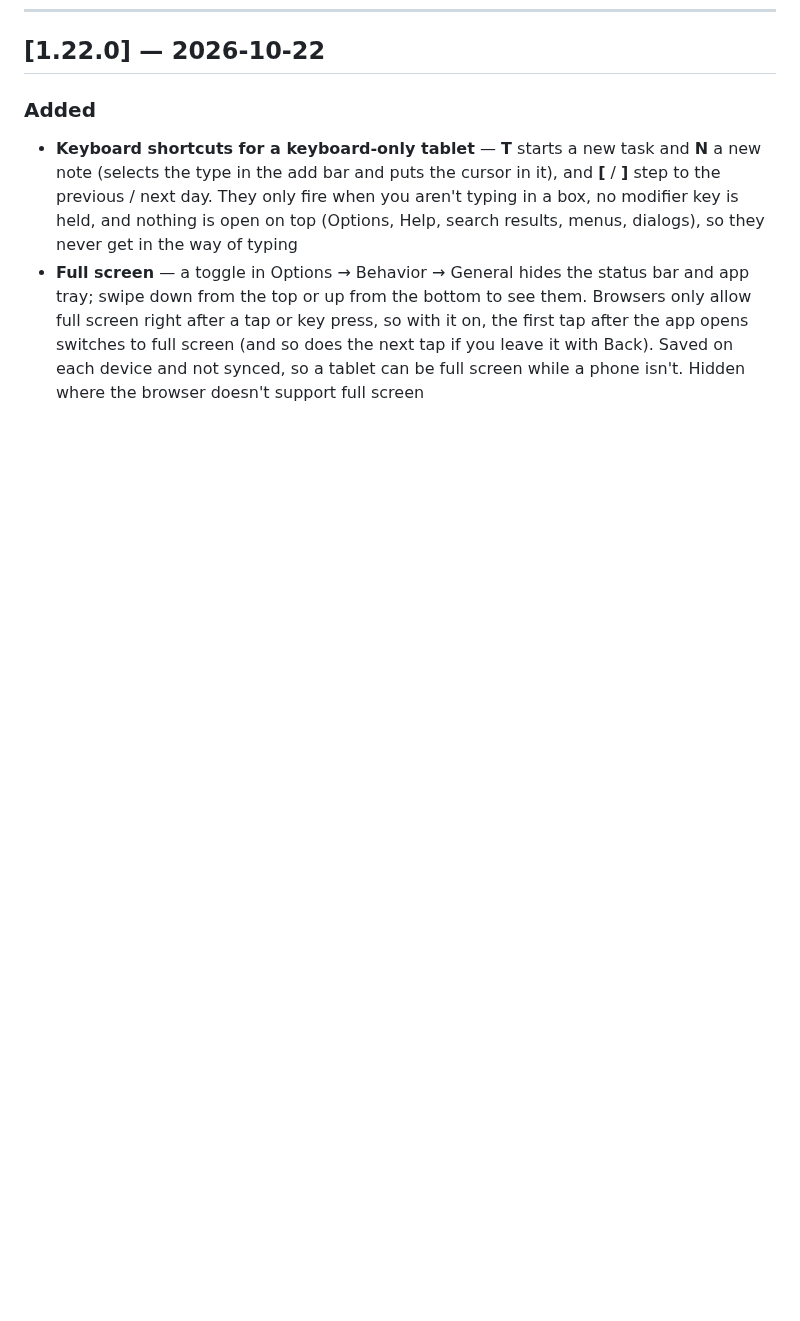
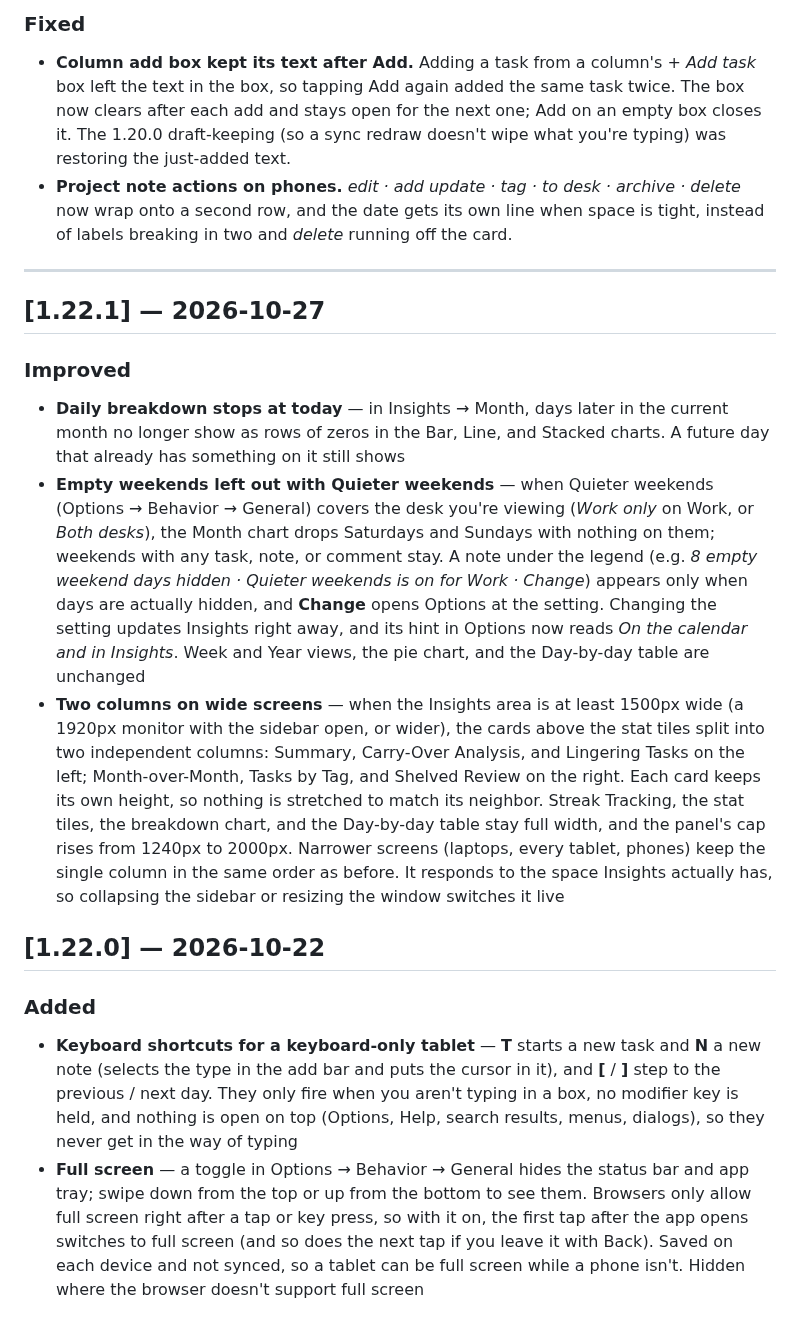
Before and after one commit to KeithRHayden/work_desk, a Markdown page: CHANGELOG.md, the part around one of its changes. Rendered like a GitHub page; blank space fills up the shorter version.

```diff
--- a/CHANGELOG.md
+++ b/CHANGELOG.md
@@ -8,3 +24,16 @@ Format: [Keep a Changelog](https://keepachangelog.com/en/1.1.0/) with semantic v
+### Fixed
+
+- **Column add box kept its text after Add.** Adding a task from a column's *+ Add task* box left the text in the box, so tapping Add again added the same task twice. The box now clears after each add and stays open for the next one; Add on an empty box closes it. The 1.20.0 draft-keeping (so a sync redraw doesn't wipe what you're typing) was restoring the just-added text.
+- **Project note actions on phones.** *edit · add update · tag · to desk · archive · delete* now wrap onto a second row, and the date gets its own line when space is tight, instead of labels breaking in two and *delete* running off the card.
+
+---
+
+## [1.22.1] — 2026-10-27
+
+### Improved
+- **Daily breakdown stops at today** — in Insights → Month, days later in the current month no longer show as rows of zeros in the Bar, Line, and Stacked charts. A future day that already has something on it still shows
+- **Empty weekends left out with Quieter weekends** — when Quieter weekends (Options → Behavior → General) covers the desk you're viewing (*Work only* on Work, or *Both desks*), the Month chart drops Saturdays and Sundays with nothing on them; weekends with any task, note, or comment stay. A note under the legend (e.g. *8 empty weekend days hidden · Quieter weekends is on for Work · Change*) appears only when days are actually hidden, and **Change** opens Options at the setting. Changing the setting updates Insights right away, and its hint in Options now reads *On the calendar and in Insights*. Week and Year views, the pie chart, and the Day-by-day table are unchanged
+- **Two columns on wide screens** — when the Insights area is at least 1500px wide (a 1920px monitor with the sidebar open, or wider), the cards above the stat tiles split into two independent columns: Summary, Carry-Over Analysis, and Lingering Tasks on the left; Month-over-Month, Tasks by Tag, and Shelved Review on the right. Each card keeps its own height, so nothing is stretched to match its neighbor. Streak Tracking, the stat tiles, the breakdown chart, and the Day-by-day table stay full width, and the panel's cap rises from 1240px to 2000px. Narrower screens (laptops, every tablet, phones) keep the single column in the same order as before. It responds to the space Insights actually has, so collapsing the sidebar or resizing the window switches it live
 
 ## [1.22.0] — 2026-10-22
 
```
Also changed, not shown: other parts of CHANGELOG.md (+16 -0 lines).
